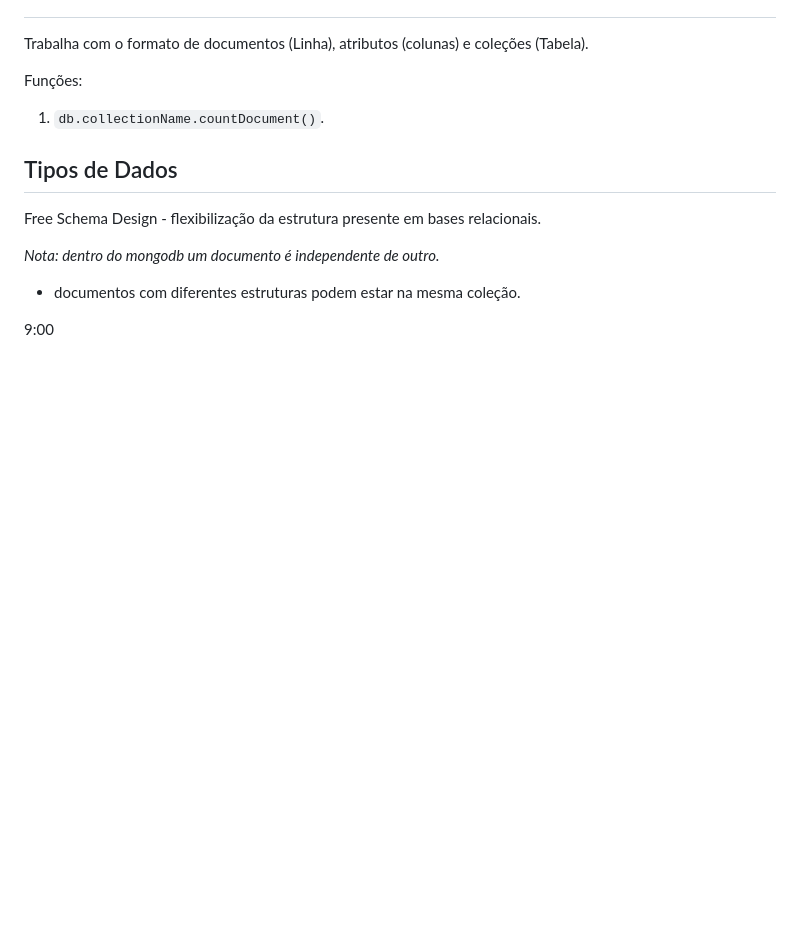
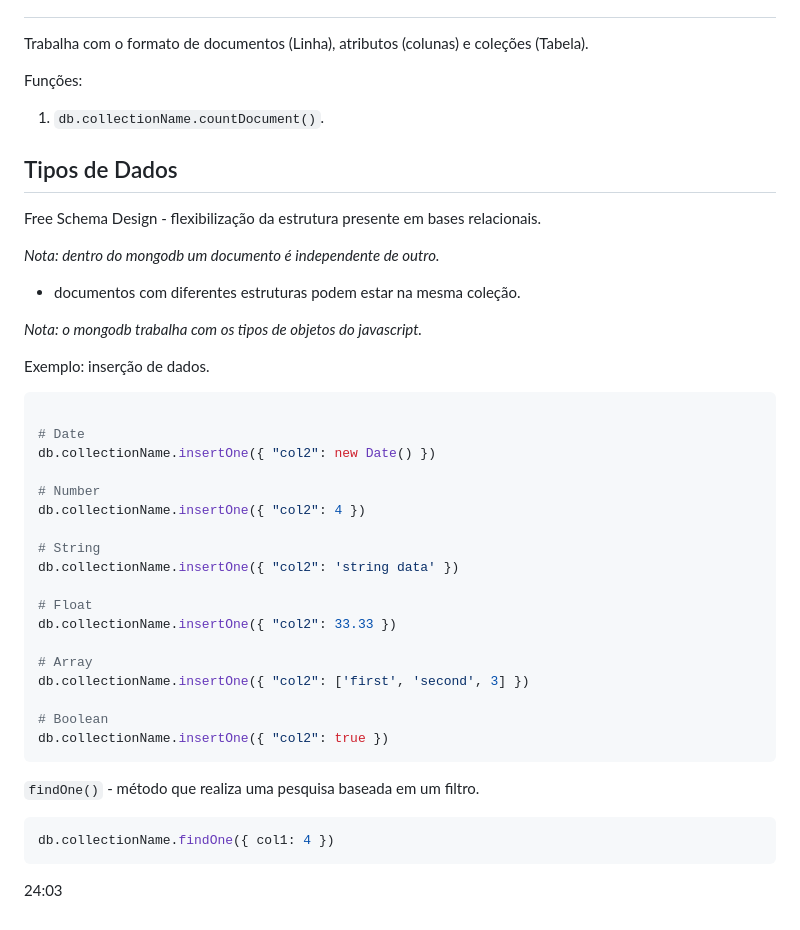
Before and after one commit to DiogoMEng/cursoDevMedia, a Markdown page: d7_MongoDB/readme.md, the part around the change. GitHub-like rendering; blank space fills up the shorter version.

Commit message:
:books: docs: Estudo de MongoDB

````diff
--- a/d7_MongoDB/readme.md
+++ b/d7_MongoDB/readme.md
@@ -116,4 +116,35 @@ Free Schema Design - flexibilização da estrutura presente em bases relacionais
 _Nota: dentro do mongodb um documento é independente de outro._
 - documentos com diferentes estruturas podem estar na mesma coleção.
 
-9:00
+_Nota: o mongodb trabalha com os tipos de objetos do javascript._
+
+Exemplo: inserção de dados.
+
+```bash
+
+# Date
+db.collectionName.insertOne({ "col2": new Date() })
+
+# Number
+db.collectionName.insertOne({ "col2": 4 })
+
+# String
+db.collectionName.insertOne({ "col2": 'string data' })
+
+# Float
+db.collectionName.insertOne({ "col2": 33.33 })
+
+# Array
+db.collectionName.insertOne({ "col2": ['first', 'second', 3] })
+
+# Boolean
+db.collectionName.insertOne({ "col2": true })
+```
+
+`findOne()` - método que realiza uma pesquisa baseada em um filtro.
+
+```bash
+db.collectionName.findOne({ col1: 4 })
+```
+
+24:03
````
